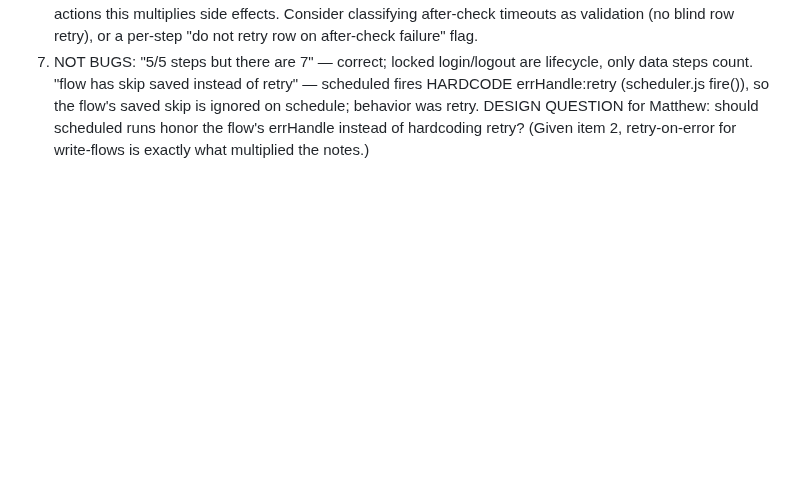
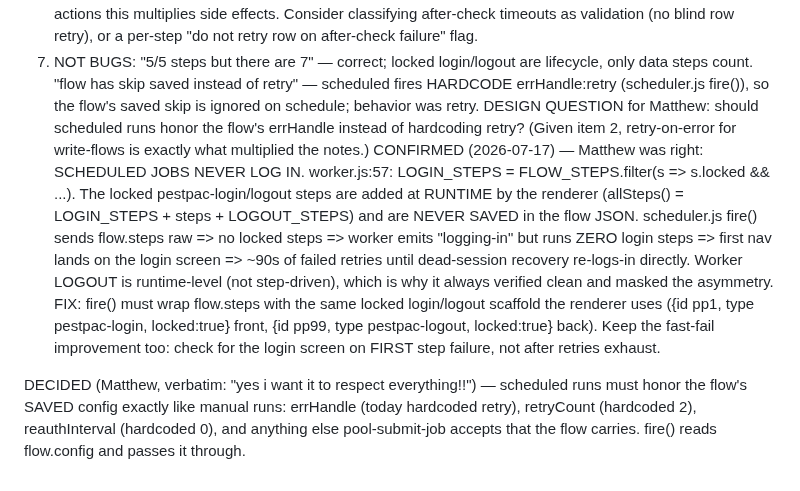
Before and after one commit to EntomoBrandsMR/better-update-utility-release, a Markdown page: TODO.md, the part around the change. Rendered like a GitHub page; blank space fills up the shorter version.

Commit message:
CONFIRMED: scheduled jobs never log in (locked steps are runtime scaffold, never saved; scheduler sends flow.steps raw so LOGIN_STEPS is empty) + DECIDED: scheduled runs honor the flow's saved config (errHandle/retryCount/reauth), no more hardcodes

```diff
--- a/TODO.md
+++ b/TODO.md
@@ -760,3 +760,22 @@ FINDINGS — scheduled-run test #3 (2026-07-17 8:11 AM, pool1784290282524).
      QUESTION for Matthew: should scheduled runs honor the flow's errHandle
      instead of hardcoding retry? (Given item 2, retry-on-error for write-flows
      is exactly what multiplied the notes.)
+CONFIRMED (2026-07-17) — Matthew was right: SCHEDULED JOBS NEVER LOG IN.
+  worker.js:57: LOGIN_STEPS = FLOW_STEPS.filter(s => s.locked && ...). The
+  locked pestpac-login/logout steps are added at RUNTIME by the renderer
+  (allSteps() = LOGIN_STEPS + steps + LOGOUT_STEPS) and are NEVER SAVED in the
+  flow JSON. scheduler.js fire() sends flow.steps raw => no locked steps =>
+  worker emits "logging-in" but runs ZERO login steps => first nav lands on the
+  login screen => ~90s of failed retries until dead-session recovery re-logs-in
+  directly. Worker LOGOUT is runtime-level (not step-driven), which is why it
+  always verified clean and masked the asymmetry.
+  FIX: fire() must wrap flow.steps with the same locked login/logout scaffold
+  the renderer uses ({id pp1, type pestpac-login, locked:true} front, {id pp99,
+  type pestpac-logout, locked:true} back). Keep the fast-fail improvement too:
+  check for the login screen on FIRST step failure, not after retries exhaust.
+
+DECIDED (Matthew, verbatim: "yes i want it to respect everything!!") —
+  scheduled runs must honor the flow's SAVED config exactly like manual runs:
+  errHandle (today hardcoded retry), retryCount (hardcoded 2), reauthInterval
+  (hardcoded 0), and anything else pool-submit-job accepts that the flow
+  carries. fire() reads flow.config and passes it through.
```
